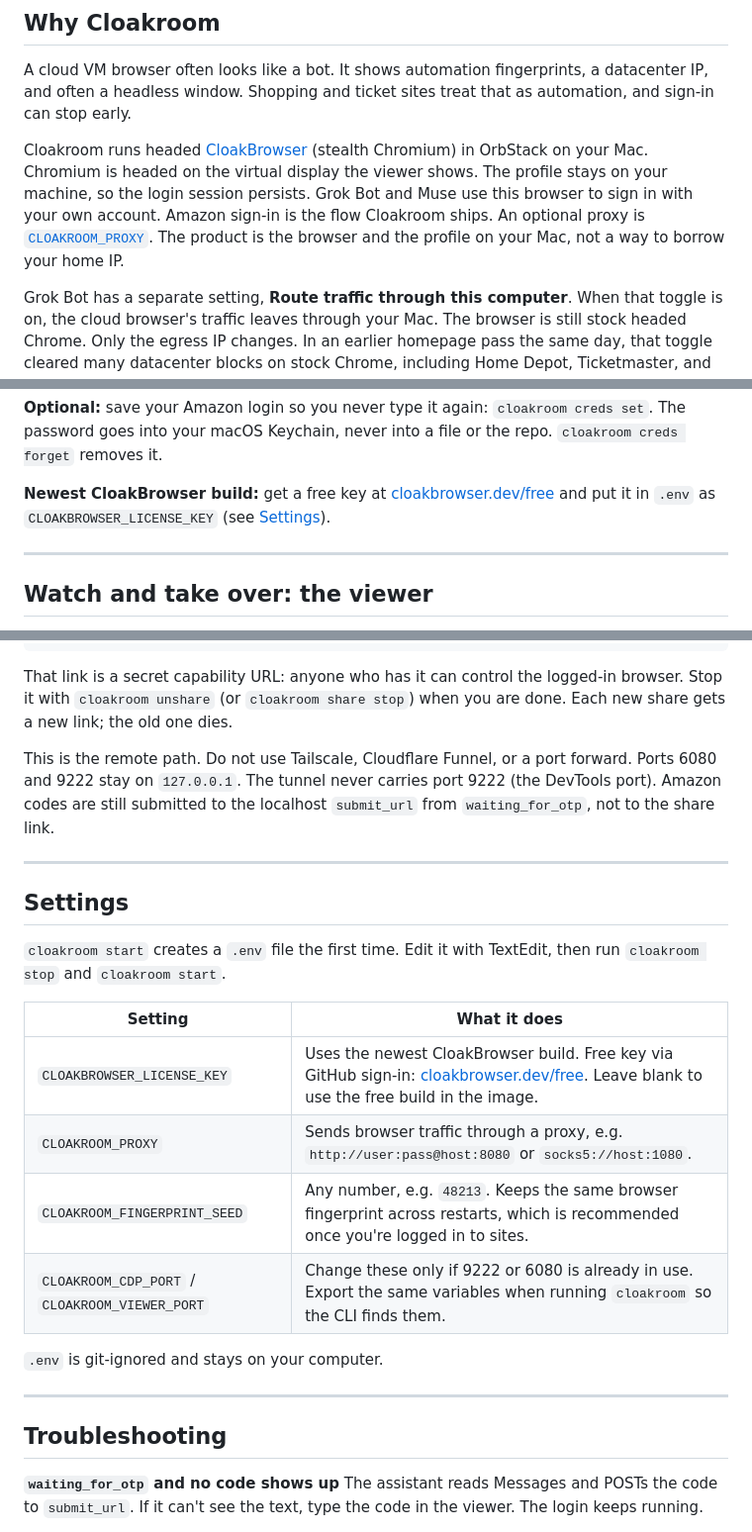
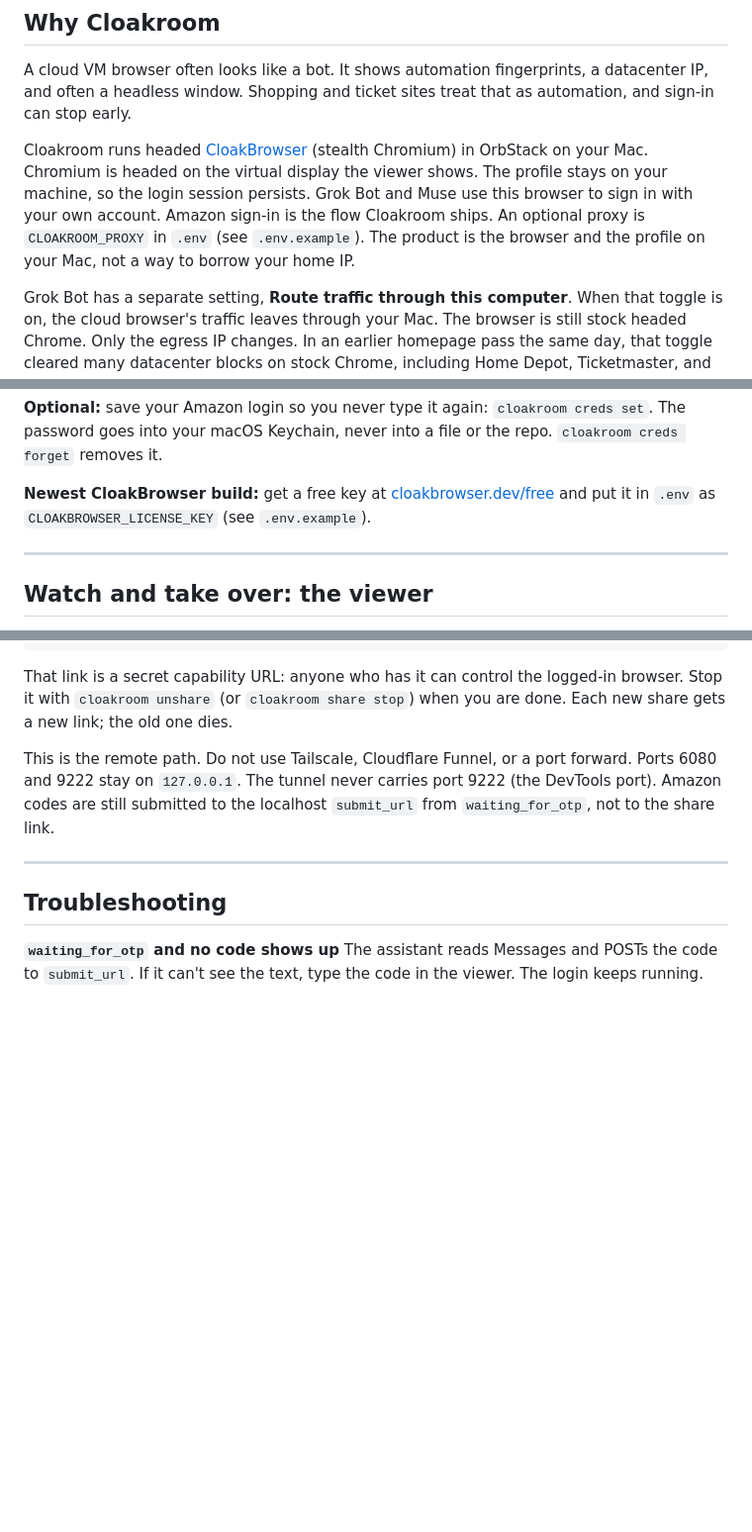
Before and after one commit to jonclegg/cloakroom, a Markdown page: README.md, 3 parts joined by grey strips. Shown at 99% size. GitHub-like rendering; blank space fills up the shorter version.

Commit message:
docs: remove Settings section from README
Co-authored-by: jonclegg <jonclegg@users.noreply.github.com>

```diff
--- a/README.md
+++ b/README.md
@@ -47,7 +47,7 @@ From a checkout of this repo, `./cloakroom` is the same command.
 
 A cloud VM browser often looks like a bot. It shows automation fingerprints, a datacenter IP, and often a headless window. Shopping and ticket sites treat that as automation, and sign-in can stop early.
 
-Cloakroom runs headed [CloakBrowser](https://github.com/CloakHQ/CloakBrowser) (stealth Chromium) in OrbStack on your Mac. Chromium is headed on the virtual display the viewer shows. The profile stays on your machine, so the login session persists. Grok Bot and Muse use this browser to sign in with your own account. Amazon sign-in is the flow Cloakroom ships. An optional proxy is [`CLOAKROOM_PROXY`](#settings). The product is the browser and the profile on your Mac, not a way to borrow your home IP.
+Cloakroom runs headed [CloakBrowser](https://github.com/CloakHQ/CloakBrowser) (stealth Chromium) in OrbStack on your Mac. Chromium is headed on the virtual display the viewer shows. The profile stays on your machine, so the login session persists. Grok Bot and Muse use this browser to sign in with your own account. Amazon sign-in is the flow Cloakroom ships. An optional proxy is `CLOAKROOM_PROXY` in `.env` (see `.env.example`). The product is the browser and the profile on your Mac, not a way to borrow your home IP.
 
 Grok Bot has a separate setting, **Route traffic through this computer**. When that toggle is on, the cloud browser's traffic leaves through your Mac. The browser is still stock headed Chrome. Only the egress IP changes. In an earlier homepage pass the same day, that toggle cleared many datacenter blocks on stock Chrome, including Home Depot, Ticketmaster, and Sephora. Sam's Club still showed the press-and-hold page. Cloakroom loaded the storefront. That is why the product is the browser and the profile, not only a change of egress.
 
@@ -127,7 +127,7 @@ The CLI is the contract. Every command takes `--json`:
 
 **Optional:** save your Amazon login so you never type it again: `cloakroom creds set`. The password goes into your macOS Keychain, never into a file or the repo. `cloakroom creds forget` removes it.
 
-**Newest CloakBrowser build:** get a free key at [cloakbrowser.dev/free](https://cloakbrowser.dev/free) and put it in `.env` as `CLOAKBROWSER_LICENSE_KEY` (see [Settings](#settings)).
+**Newest CloakBrowser build:** get a free key at [cloakbrowser.dev/free](https://cloakbrowser.dev/free) and put it in `.env` as `CLOAKBROWSER_LICENSE_KEY` (see `.env.example`).
 
 ---
 
@@ -147,21 +147,6 @@ cloakroom unshare
 That link is a secret capability URL: anyone who has it can control the logged-in browser. Stop it with `cloakroom unshare` (or `cloakroom share stop`) when you are done. Each new share gets a new link; the old one dies.
 
 This is the remote path. Do not use Tailscale, Cloudflare Funnel, or a port forward. Ports 6080 and 9222 stay on `127.0.0.1`. The tunnel never carries port 9222 (the DevTools port). Amazon codes are still submitted to the localhost `submit_url` from `waiting_for_otp`, not to the share link.
-
----
-
-## Settings
-
-`cloakroom start` creates a `.env` file the first time. Edit it with TextEdit, then run `cloakroom stop` and `cloakroom start`.
-
-| Setting | What it does |
-| --- | --- |
-| `CLOAKBROWSER_LICENSE_KEY` | Uses the newest CloakBrowser build. Free key via GitHub sign-in: [cloakbrowser.dev/free](https://cloakbrowser.dev/free). Leave blank to use the free build in the image. |
-| `CLOAKROOM_PROXY` | Sends browser traffic through a proxy, e.g. `http://user:pass@host:8080` or `socks5://host:1080`. |
-| `CLOAKROOM_FINGERPRINT_SEED` | Any number, e.g. `48213`. Keeps the same browser fingerprint across restarts, which is recommended once you're logged in to sites. |
-| `CLOAKROOM_CDP_PORT` / `CLOAKROOM_VIEWER_PORT` | Change these only if 9222 or 6080 is already in use. Export the same variables when running `cloakroom` so the CLI finds them. |
-
-`.env` is git-ignored and stays on your computer.
 
 ---
 
```
